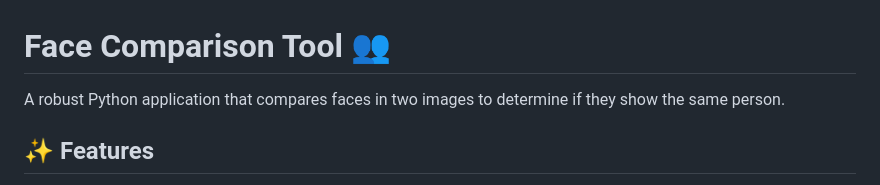
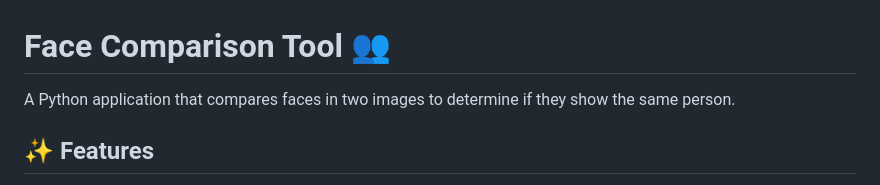
Before and after one commit to nava-spencermarks/photo_comp, a Markdown page: README.md, the part around the change. Rendered like a GitHub page.

```diff
--- a/README.md
+++ b/README.md
@@ -1,6 +1,6 @@
 # Face Comparison Tool 👥
 
-A robust Python application that compares faces in two images to determine if they show the same person.
+A   Python application that compares faces in two images to determine if they show the same person.
 
 ## ✨ Features
 
```
